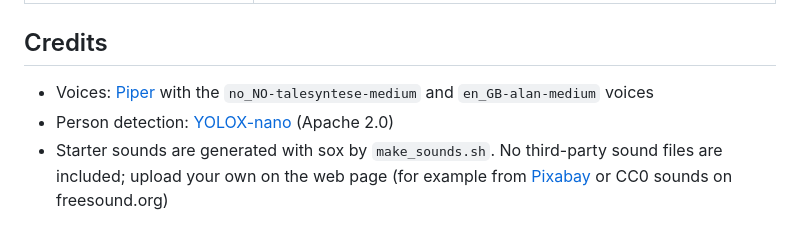
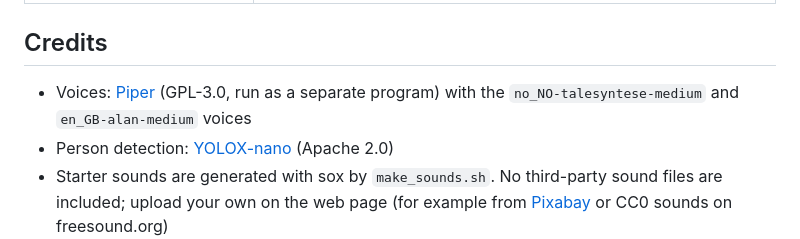
Before and after one commit to XtibiX/halloween-scare, a Markdown page: README.md, the part around the change. GitHub-like rendering.

Commit message:
README: link Piper's new home (OHF-Voice/piper1-gpl)

```diff
--- a/README.md
+++ b/README.md
@@ -184,7 +184,7 @@ They take a few seconds and need no camera, speaker or voices. GitHub runs them
 
 ## Credits
 
-- Voices: [Piper](https://github.com/rhasspy/piper) with the `no_NO-talesyntese-medium` and `en_GB-alan-medium` voices
+- Voices: [Piper](https://github.com/OHF-Voice/piper1-gpl) (GPL-3.0, run as a separate program) with the `no_NO-talesyntese-medium` and `en_GB-alan-medium` voices
 - Person detection: [YOLOX-nano](https://github.com/Megvii-BaseDetection/YOLOX) (Apache 2.0)
 - Starter sounds are generated with sox by `make_sounds.sh`. No third-party sound files are included;
   upload your own on the web page (for example from [Pixabay](https://pixabay.com/sound-effects/) or CC0 sounds on freesound.org)
```
